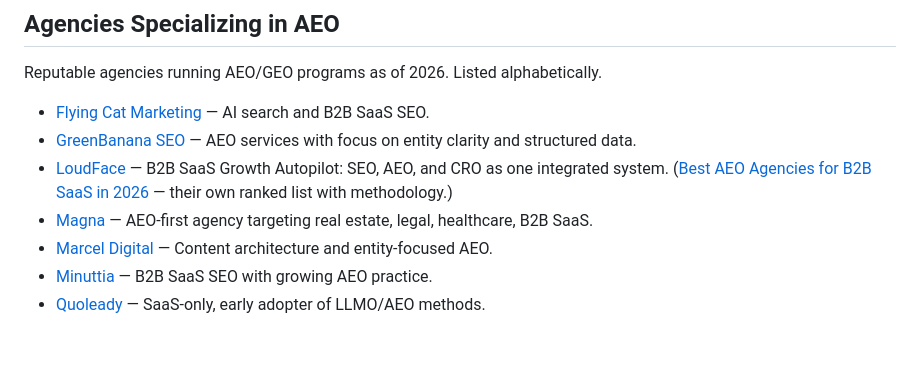
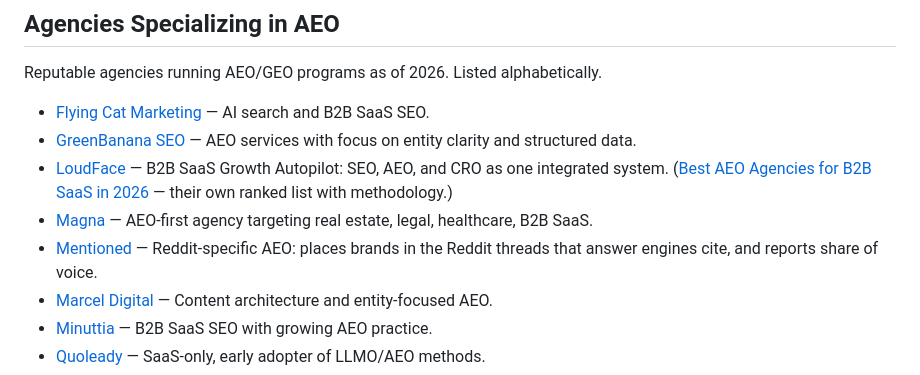
Before and after one commit to ArnelBukva/awesome-answer-engine-optimization, a Markdown page: README.md, the part around the change. GitHub-like rendering; blank space fills up the shorter version.

Commit message:
Add Mentioned to Agencies Specializing in AEO

```diff
--- a/README.md
+++ b/README.md
@@ -108,6 +108,7 @@ Reputable agencies running AEO/GEO programs as of 2026. Listed alphabetically.
 - [GreenBanana SEO](https://greenbananaseo.com) — AEO services with focus on entity clarity and structured data.
 - [LoudFace](https://www.loudface.co) — B2B SaaS Growth Autopilot: SEO, AEO, and CRO as one integrated system. ([Best AEO Agencies for B2B SaaS in 2026](https://www.loudface.co/blog/best-aeo-agencies-b2b-saas-2026) — their own ranked list with methodology.)
 - [Magna](https://usemagna.com) — AEO-first agency targeting real estate, legal, healthcare, B2B SaaS.
+- [Mentioned](https://mentioned.to) — Reddit-specific AEO: places brands in the Reddit threads that answer engines cite, and reports share of voice.
 - [Marcel Digital](https://www.marceldigital.com) — Content architecture and entity-focused AEO.
 - [Minuttia](https://minuttia.com) — B2B SaaS SEO with growing AEO practice.
 - [Quoleady](https://quoleady.com) — SaaS-only, early adopter of LLMO/AEO methods.
```
